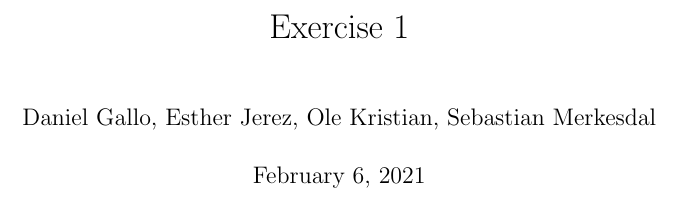
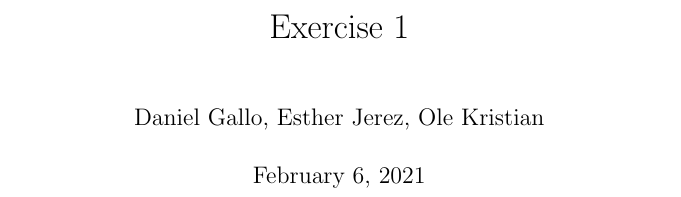
Before and after one commit to daniel-gallo/MAT213, a LaTeX problem sheet (Exercise 1/exercise1.tex): part of page 1 of 4, cut so that both start at the same text. Compiled offline with pdfLaTeX.

Commit message:
Remove Sebastian's name

```diff
--- a/Exercise 1/exercise1.tex
+++ b/Exercise 1/exercise1.tex
@@ -15,7 +15,7 @@
 \renewcommand{\arctan}[1]{\operatorname{arctan} \left(#1\right)}
 
 \title{Exercise 1}
-\author{Daniel Gallo, Esther Jerez, Ole Kristian, Sebastian Merkesdal}
+\author{Daniel Gallo, Esther Jerez, Ole Kristian}
 
 \begin{document}
     \maketitle
```
